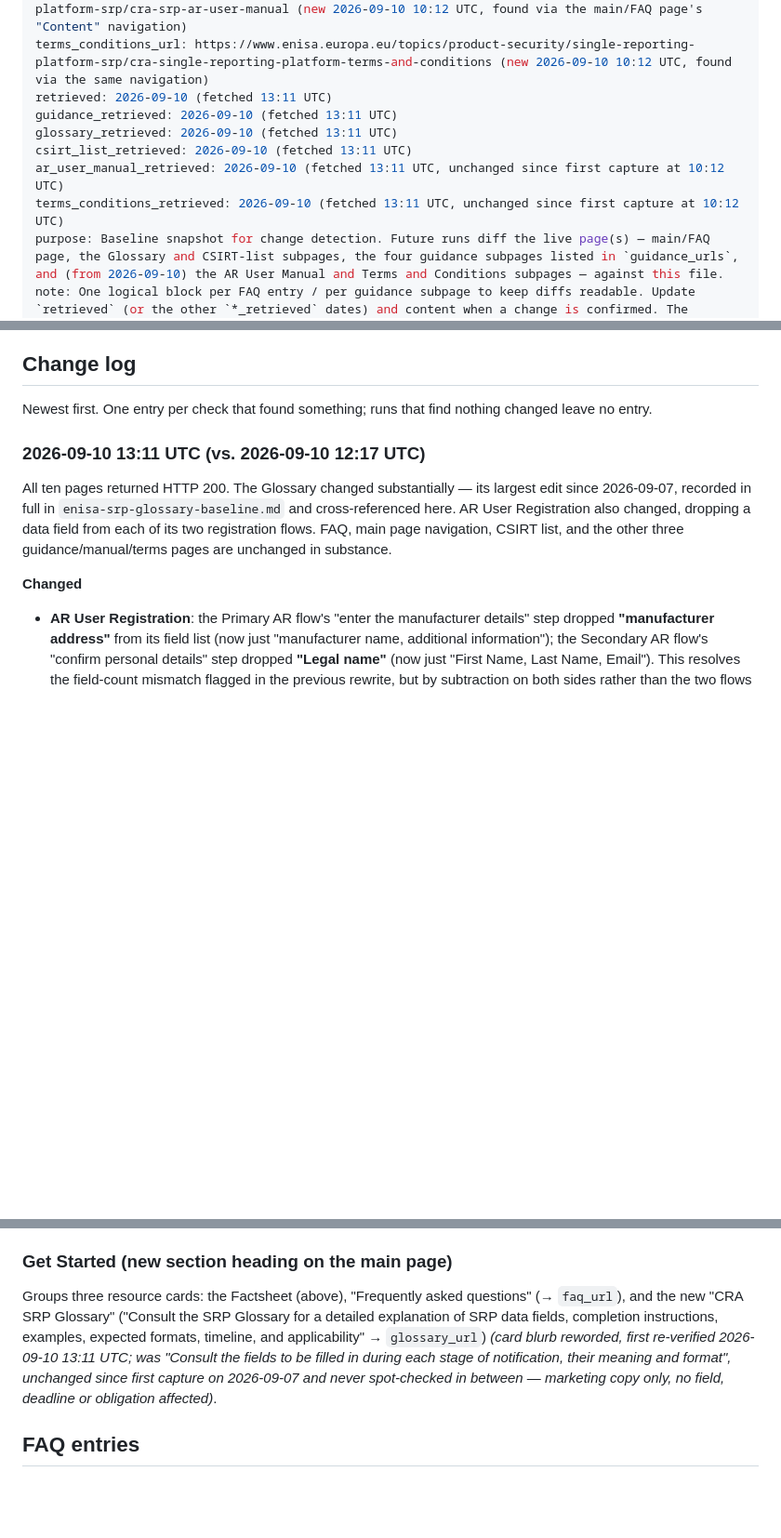
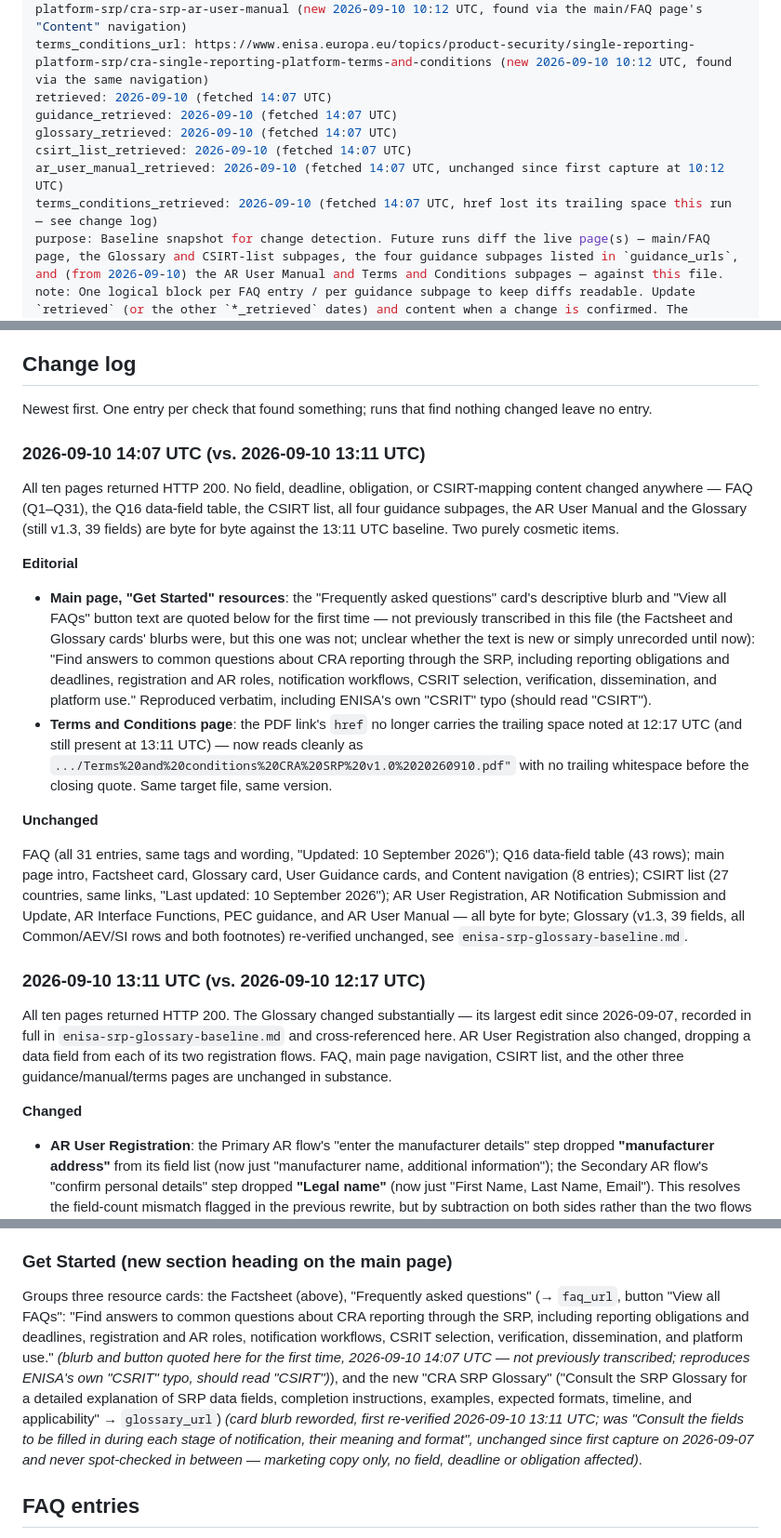
Before and after one commit to git-z0man/single-reporting-platform, a Markdown page: enisa-srp-faq-baseline.md, 3 parts joined by grey strips. Shown at 93% size. Rendered like a GitHub page; blank space fills up the shorter version.

Commit message:
14:07 UTC check: no substantive change; two cosmetic finds (#78)
All ten tracked pages unchanged in substance vs. the 13:11 UTC baseline
(FAQ, Q16 table, CSIRT list, guidance subpages, AR User Manual, and the
Glossary's 39 fields all byte for byte identical). Two editorial-only
items recorded: the main page's FAQ resource card blurb/button is
quoted in full for the first time, and the Terms and Conditions PDF
link's href lost its previously-tracked trailing space.


Claude-Session: https://claude.ai/code/session_01X2v22qTu6YjfAcga9Z7xhE

Co-authored-by: Claude <noreply@anthropic.com>

```diff
--- a/enisa-srp-faq-baseline.md
+++ b/enisa-srp-faq-baseline.md
@@ -12,12 +12,12 @@ guidance_urls:
   - https://www.enisa.europa.eu/topics/product-security/single-reporting-platform-srp/cra-srp-guidance-particular-exceptional-circumstances-pec
 ar_user_manual_url: https://www.enisa.europa.eu/topics/product-security/single-reporting-platform-srp/cra-srp-ar-user-manual (new 2026-09-10 10:12 UTC, found via the main/FAQ page's "Content" navigation)
 terms_conditions_url: https://www.enisa.europa.eu/topics/product-security/single-reporting-platform-srp/cra-single-reporting-platform-terms-and-conditions (new 2026-09-10 10:12 UTC, found via the same navigation)
-retrieved: 2026-09-10 (fetched 13:11 UTC)
-guidance_retrieved: 2026-09-10 (fetched 13:11 UTC)
-glossary_retrieved: 2026-09-10 (fetched 13:11 UTC)
-csirt_list_retrieved: 2026-09-10 (fetched 13:11 UTC)
-ar_user_manual_retrieved: 2026-09-10 (fetched 13:11 UTC, unchanged since first capture at 10:12 UTC)
-terms_conditions_retrieved: 2026-09-10 (fetched 13:11 UTC, unchanged since first capture at 10:12 UTC)
+retrieved: 2026-09-10 (fetched 14:07 UTC)
+guidance_retrieved: 2026-09-10 (fetched 14:07 UTC)
+glossary_retrieved: 2026-09-10 (fetched 14:07 UTC)
+csirt_list_retrieved: 2026-09-10 (fetched 14:07 UTC)
+ar_user_manual_retrieved: 2026-09-10 (fetched 14:07 UTC, unchanged since first capture at 10:12 UTC)
+terms_conditions_retrieved: 2026-09-10 (fetched 14:07 UTC, href lost its trailing space this run — see change log)
 purpose: Baseline snapshot for change detection. Future runs diff the live page(s) — main/FAQ page, the Glossary and CSIRT-list subpages, the four guidance subpages listed in `guidance_urls`, and (from 2026-09-10) the AR User Manual and Terms and Conditions subpages — against this file.
 note: One logical block per FAQ entry / per guidance subpage to keep diffs readable. Update `retrieved` (or the other `*_retrieved` dates) and content when a change is confirmed. The Glossary and CSIRT-list pages are captured in summary/table form (field names and per-stage status, not every descriptive sentence) to keep this file diffable — see the "Scope note" under each of those sections. `guidance_urls[3]` (the PEC guidance page) was added 2026-09-08 14:10 UTC, discovered via the main page's "Content" navigation. **`ar_user_manual_url` and `terms_conditions_url` were added 2026-09-10 10:12 UTC**, discovered the same way — the site's own "Content" navigation grew from 6 to 8 entries in this run (see the change log); this widens the routine's tracked-page count from eight to ten, and `routines/enisa-srp-pages-monitor.md` needed the matching update in the same commit, per `CLAUDE.md`. None of the guidance-page date stamps is a reliable change signal, in either direction — AR User Registration and AR Notification Submission and Update have each had their stamp move only once or twice since first capture despite being edited more often than that; PEC went weeks with no stamp at all before gaining one on 2026-09-09; and AR Interface Functions was rewritten twice on 2026-09-09 (21:07 and 22:12 UTC) with the stamp reading "09/09/2026" both times — so even a stamp that has just moved is no guarantee against a same-day second edit. Diff the text on every check, not the date.
 last_check: 2026-09-10
@@ -29,6 +29,19 @@ last_change: 2026-09-10
 ## Change log
 
 Newest first. One entry per check that found something; runs that find nothing changed leave no entry.
+
+### 2026-09-10 14:07 UTC (vs. 2026-09-10 13:11 UTC)
+
+All ten pages returned HTTP 200. No field, deadline, obligation, or CSIRT-mapping content changed anywhere — FAQ (Q1–Q31), the Q16 data-field table, the CSIRT list, all four guidance subpages, the AR User Manual and the Glossary (still v1.3, 39 fields) are byte for byte against the 13:11 UTC baseline. Two purely cosmetic items.
+
+**Editorial**
+
+- **Main page, "Get Started" resources**: the "Frequently asked questions" card's descriptive blurb and "View all FAQs" button text are quoted below for the first time — not previously transcribed in this file (the Factsheet and Glossary cards' blurbs were, but this one was not; unclear whether the text is new or simply unrecorded until now): "Find answers to common questions about CRA reporting through the SRP, including reporting obligations and deadlines, registration and AR roles, notification workflows, CSRIT selection, verification, dissemination, and platform use." Reproduced verbatim, including ENISA's own "CSRIT" typo (should read "CSIRT").
+- **Terms and Conditions page**: the PDF link's `href` no longer carries the trailing space noted at 12:17 UTC (and still present at 13:11 UTC) — now reads cleanly as `.../Terms%20and%20conditions%20CRA%20SRP%20v1.0%2020260910.pdf"` with no trailing whitespace before the closing quote. Same target file, same version.
+
+**Unchanged**
+
+FAQ (all 31 entries, same tags and wording, "Updated: 10 September 2026"); Q16 data-field table (43 rows); main page intro, Factsheet card, Glossary card, User Guidance cards, and Content navigation (8 entries); CSIRT list (27 countries, same links, "Last updated: 10 September 2026"); AR User Registration, AR Notification Submission and Update, AR Interface Functions, PEC guidance, and AR User Manual — all byte for byte; Glossary (v1.3, 39 fields, all Common/AEV/SI rows and both footnotes) re-verified unchanged, see `enisa-srp-glossary-baseline.md`.
 
 ### 2026-09-10 13:11 UTC (vs. 2026-09-10 12:17 UTC)
 
@@ -458,7 +471,7 @@ ENISA has published a Factsheet *(capitalised since 2026-09-10 13:11 UTC, was "a
 
 ### Get Started (new section heading on the main page)
 
-Groups three resource cards: the Factsheet (above), "Frequently asked questions" (→ `faq_url`), and the new "CRA SRP Glossary" ("Consult the SRP Glossary for a detailed explanation of SRP data fields, completion instructions, examples, expected formats, timeline, and applicability" → `glossary_url`) *(card blurb reworded, first re-verified 2026-09-10 13:11 UTC; was "Consult the fields to be filled in during each stage of notification, their meaning and format", unchanged since first capture on 2026-09-07 and never spot-checked in between — marketing copy only, no field, deadline or obligation affected)*.
+Groups three resource cards: the Factsheet (above), "Frequently asked questions" (→ `faq_url`, button "View all FAQs": "Find answers to common questions about CRA reporting through the SRP, including reporting obligations and deadlines, registration and AR roles, notification workflows, CSRIT selection, verification, dissemination, and platform use." *(blurb and button quoted here for the first time, 2026-09-10 14:07 UTC — not previously transcribed; reproduces ENISA's own "CSRIT" typo, should read "CSIRT")*), and the new "CRA SRP Glossary" ("Consult the SRP Glossary for a detailed explanation of SRP data fields, completion instructions, examples, expected formats, timeline, and applicability" → `glossary_url`) *(card blurb reworded, first re-verified 2026-09-10 13:11 UTC; was "Consult the fields to be filled in during each stage of notification, their meaning and format", unchanged since first capture on 2026-09-07 and never spot-checked in between — marketing copy only, no field, deadline or obligation affected)*.
 
 ## FAQ entries
 
```
Also changed, not shown: other parts of enisa-srp-faq-baseline.md (+2 -1 lines), enisa-srp-glossary-baseline.md (+6 -1 lines).
